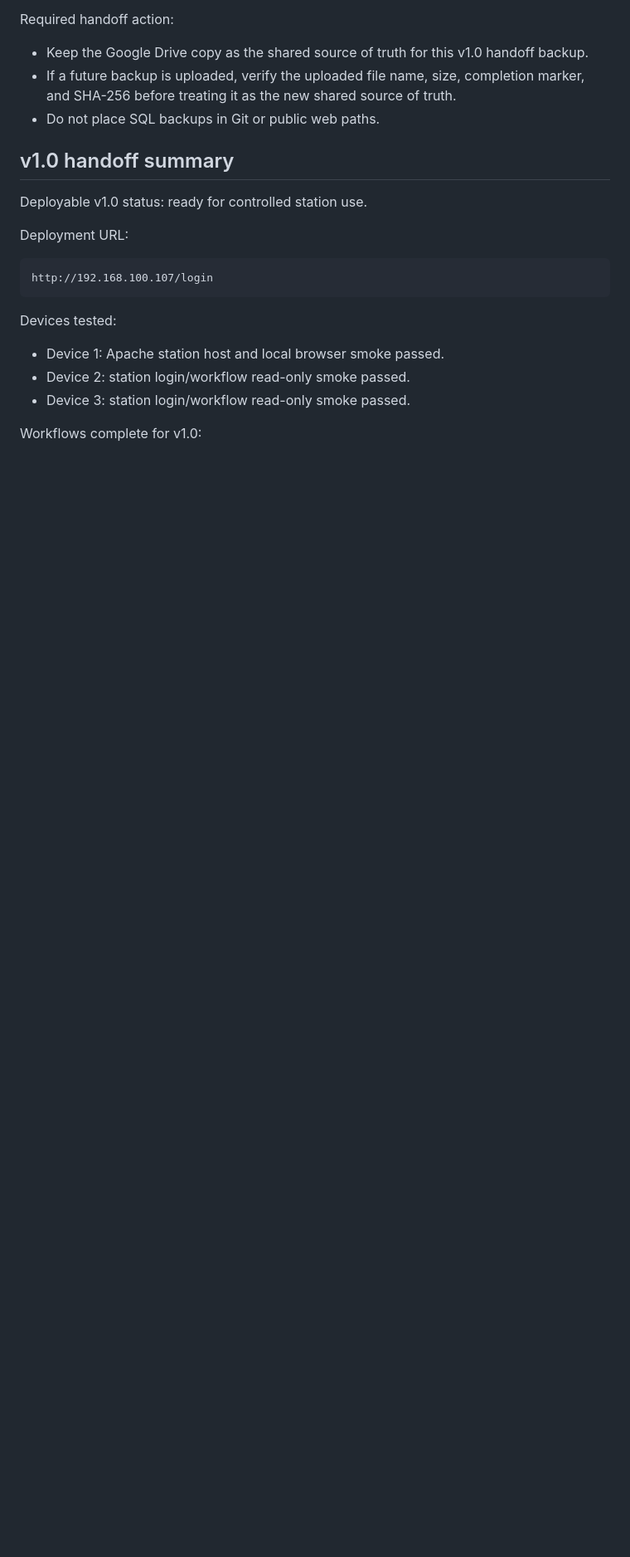
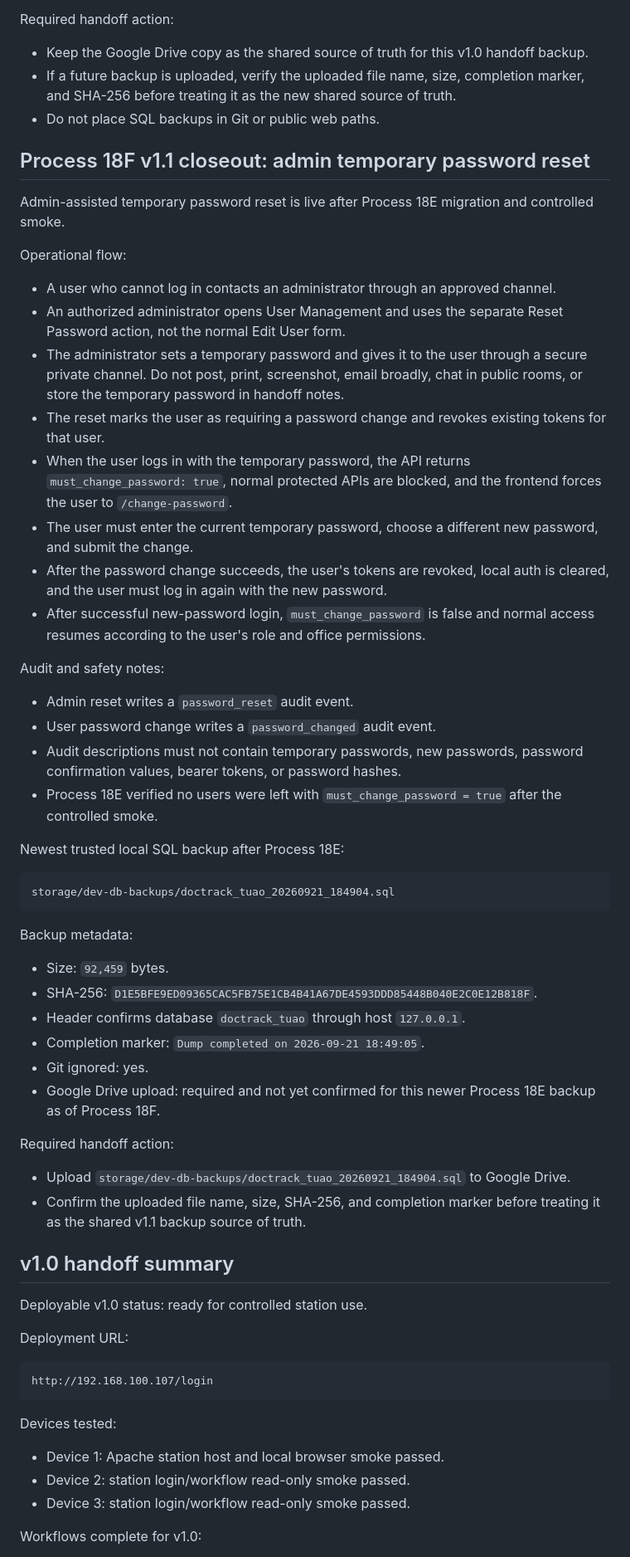
Before and after one commit to kuyaapps-lang/DocTrackTuao-system, a Markdown page: api-tests/PROCESS-17-FINAL-READINESS-CHECKLIST.md, the part around one of its changes. Shown at 83% size. Drawn GitHub-style; blank space fills up the shorter version.

Commit message:
Document admin password reset handoff

````diff
--- a/api-tests/PROCESS-17-FINAL-READINESS-CHECKLIST.md
+++ b/api-tests/PROCESS-17-FINAL-READINESS-CHECKLIST.md
@@ -95,6 +95,64 @@ Required handoff action:
   completion marker, and SHA-256 before treating it as the new shared source of
   truth.
 - Do not place SQL backups in Git or public web paths.
+
+## Process 18F v1.1 closeout: admin temporary password reset
+
+Admin-assisted temporary password reset is live after Process 18E migration and
+controlled smoke.
+
+Operational flow:
+
+- A user who cannot log in contacts an administrator through an approved channel.
+- An authorized administrator opens User Management and uses the separate Reset
+  Password action, not the normal Edit User form.
+- The administrator sets a temporary password and gives it to the user through a
+  secure private channel. Do not post, print, screenshot, email broadly, chat in
+  public rooms, or store the temporary password in handoff notes.
+- The reset marks the user as requiring a password change and revokes existing
+  tokens for that user.
+- When the user logs in with the temporary password, the API returns
+  `must_change_password: true`, normal protected APIs are blocked, and the
+  frontend forces the user to `/change-password`.
+- The user must enter the current temporary password, choose a different new
+  password, and submit the change.
+- After the password change succeeds, the user's tokens are revoked, local auth
+  is cleared, and the user must log in again with the new password.
+- After successful new-password login, `must_change_password` is false and normal
+  access resumes according to the user's role and office permissions.
+
+Audit and safety notes:
+
+- Admin reset writes a `password_reset` audit event.
+- User password change writes a `password_changed` audit event.
+- Audit descriptions must not contain temporary passwords, new passwords,
+  password confirmation values, bearer tokens, or password hashes.
+- Process 18E verified no users were left with `must_change_password = true`
+  after the controlled smoke.
+
+Newest trusted local SQL backup after Process 18E:
+
+```text
+storage/dev-db-backups/doctrack_tuao_20260921_184904.sql
+```
+
+Backup metadata:
+
+- Size: `92,459` bytes.
+- SHA-256:
+  `D1E5BFE9ED09365CAC5FB75E1CB4B41A67DE4593DDD85448B040E2C0E12B818F`.
+- Header confirms database `doctrack_tuao` through host `127.0.0.1`.
+- Completion marker: `Dump completed on 2026-09-21 18:49:05`.
+- Git ignored: yes.
+- Google Drive upload: required and not yet confirmed for this newer Process 18E
+  backup as of Process 18F.
+
+Required handoff action:
+
+- Upload `storage/dev-db-backups/doctrack_tuao_20260921_184904.sql` to Google
+  Drive.
+- Confirm the uploaded file name, size, SHA-256, and completion marker before
+  treating it as the shared v1.1 backup source of truth.
 
 ## v1.0 handoff summary
 
````
Also changed, not shown: other parts of api-tests/PROCESS-17-FINAL-READINESS-CHECKLIST.md (+6 -5 lines), api-tests/PROCESS-11-DEPLOYMENT-OPERATIONS-CHECKLIST.md (+34 -3 lines).
